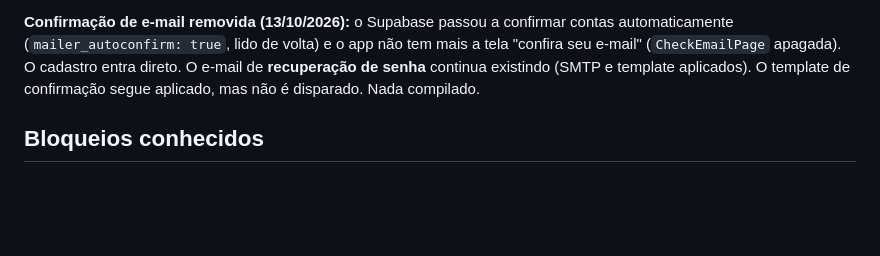
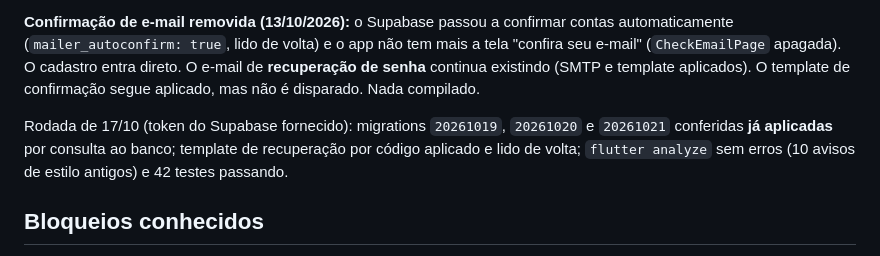
Before and after one commit to Lucasdiogof/bebometro, a Markdown page: docs/development-progress.md, the part around the change. Drawn GitHub-style; blank space fills up the shorter version.

Commit message:
recordBackendCheckAndRecoveryTemplate

```diff
--- a/docs/development-progress.md
+++ b/docs/development-progress.md
@@ -83,6 +83,8 @@ Sétima rodada: e-mail de teste entregue na caixa de entrada; "Confirm email" **
 
 **Confirmação de e-mail removida (13/10/2026):** o Supabase passou a confirmar contas automaticamente (`mailer_autoconfirm: true`, lido de volta) e o app não tem mais a tela "confira seu e-mail" (`CheckEmailPage` apagada). O cadastro entra direto. O e-mail de **recuperação de senha** continua existindo (SMTP e template aplicados). O template de confirmação segue aplicado, mas não é disparado. Nada compilado.
 
+Rodada de 17/10 (token do Supabase fornecido): migrations `20261019`, `20261020` e `20261021` conferidas **já aplicadas** por consulta ao banco; template de recuperação por código aplicado e lido de volta; `flutter analyze` sem erros (10 avisos de estilo antigos) e 42 testes passando.
+
 ## Bloqueios conhecidos
 
 - Sem acesso administrativo ao Supabase neste ambiente: novas migrations são preparadas e aplicadas pelo dono.
```
Also changed, not shown: docs/product-checklist.md (+4 -5 lines).
